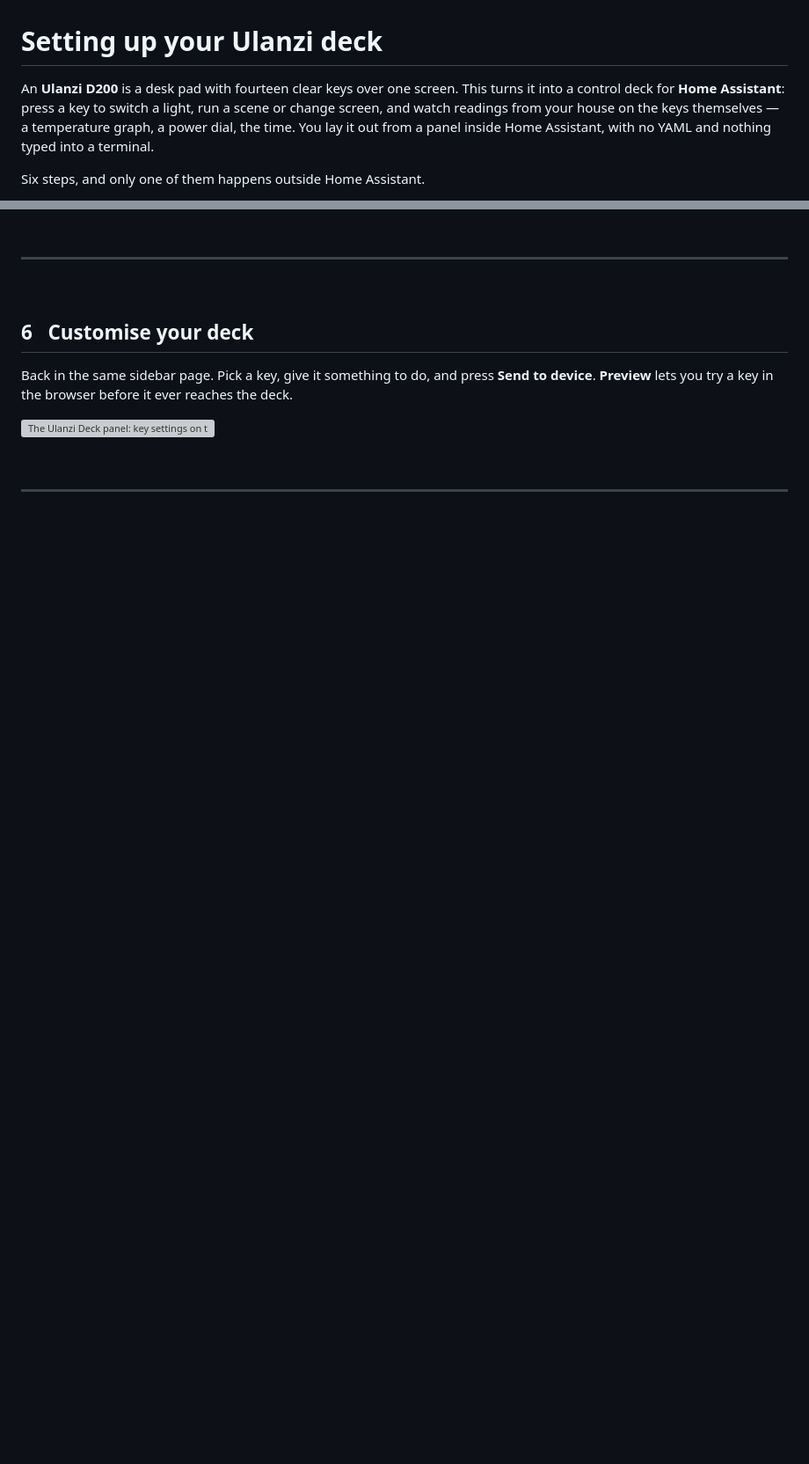
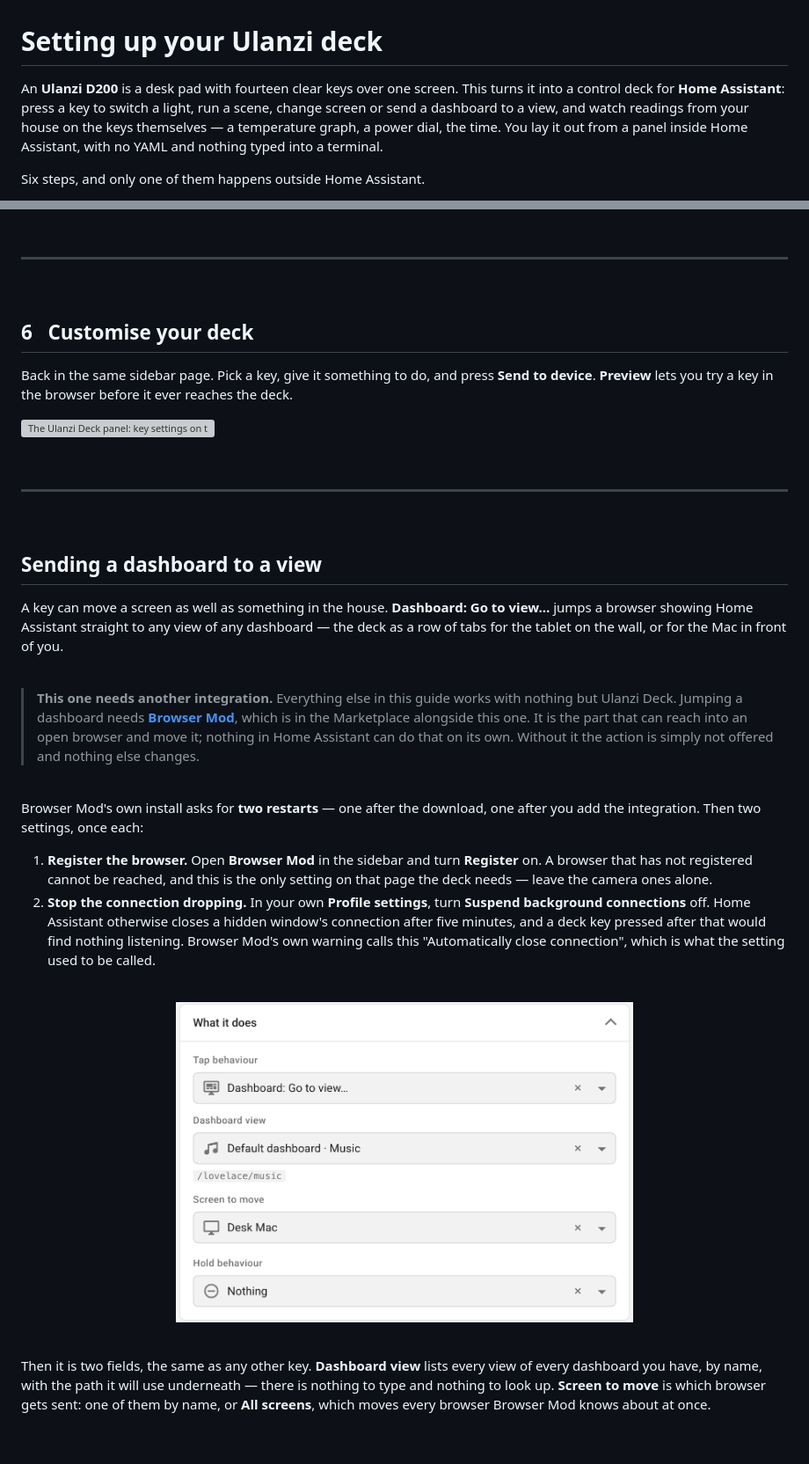
Before and after one commit to sygad/ulanzi-d200-ha-deck, a Markdown page: README.md, 2 parts joined by grey strips. Shown at 88% size. Rendered like a GitHub page; pictures changed too: images/guide/fig-navigate.png (added); blank space fills up the shorter version; grey boxes are pictures that could not be loaded.

```diff
--- a/README.md
+++ b/README.md
@@ -1,8 +1,9 @@
 # Setting up your Ulanzi deck
 
 An **Ulanzi D200** is a desk pad with fourteen clear keys over one screen. This turns it
-into a control deck for **Home Assistant**: press a key to switch a light, run a scene or
-change screen, and watch readings from your house on the keys themselves — a temperature
+into a control deck for **Home Assistant**: press a key to switch a light, run a scene,
+change screen or send a dashboard to a view, and watch readings from your house on the
+keys themselves — a temperature
 graph, a power dial, the time. You lay it out from a panel inside Home Assistant, with no
 YAML and nothing typed into a terminal.
 
@@ -235,3 +236,47 @@ device**. **Preview** lets you try a key in the browser before it ever reaches t
 
 <br>
 
+## Sending a dashboard to a view
+
+A key can move a screen as well as something in the house. **Dashboard: Go to
+view…** jumps a browser showing Home Assistant straight to any view of any
+dashboard — the deck as a row of tabs for the tablet on the wall, or for the Mac
+in front of you.
+
+<br>
+
+> **This one needs another integration.** Everything else in this guide works with
+> nothing but Ulanzi Deck. Jumping a dashboard needs
+> [**Browser Mod**](https://github.com/thomasloven/hass-browser_mod), which is in the
+> Marketplace alongside this one. It is the part that can reach into an open browser
+> and move it; nothing in Home Assistant can do that on its own. Without it the action
+> is simply not offered and nothing else changes.
+
+<br>
+
+Browser Mod's own install asks for **two restarts** — one after the download, one
+after you add the integration. Then two settings, once each:
+
+1. **Register the browser.** Open **Browser Mod** in the sidebar and turn **Register**
+   on. A browser that has not registered cannot be reached, and this is the only
+   setting on that page the deck needs — leave the camera ones alone.
+2. **Stop the connection dropping.** In your own **Profile settings**, turn
+   **Suspend background connections** off. Home Assistant otherwise closes a hidden
+   window's connection after five minutes, and a deck key pressed after that would
+   find nothing listening. Browser Mod's own warning calls this "Automatically close
+   connection", which is what the setting used to be called.
+
+<br>
+
+<p align="center"><img src="images/guide/fig-navigate.png" alt="A key set to Dashboard: Go to view, with a dashboard view and a screen to move chosen" width="520"></p>
+
+<br>
+
+Then it is two fields, the same as any other key. **Dashboard view** lists every view
+of every dashboard you have, by name, with the path it will use underneath — there is
+nothing to type and nothing to look up. **Screen to move** is which browser gets sent:
+one of them by name, or **All screens**, which moves every browser Browser Mod knows
+about at once.
+
+<br>
+
```
Also changed, not shown: other parts of README.md (+4 -0 lines), parts/04-home-assistant/README.md (+20 -3 lines), parts/05-the-panel/README.md (+11 -1 lines), docs/navigate.png (added), 9 other files.
